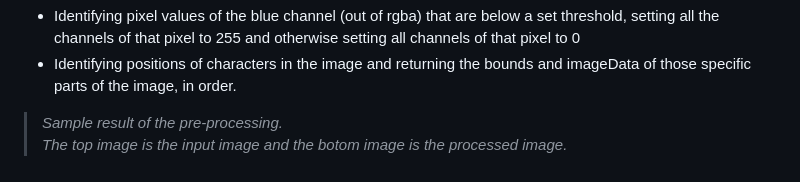
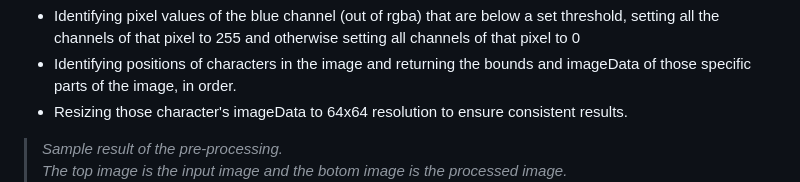
Before and after one commit to Person-0/png2txt, a Markdown page: README.md, the part around the change. GitHub-like rendering.

Commit message:
left this out accidentally

```diff
--- a/README.md
+++ b/README.md
@@ -20,6 +20,7 @@ It uses tensorflow's KNN classification model to train and detect a character fr
 The image input is first pre-processed, which includes
 - Identifying pixel values of the blue channel (out of rgba) that are below a set threshold, setting all the channels of that pixel to 255 and otherwise setting all channels of that pixel to 0
 - Identifying positions of characters in the image and returning the bounds and imageData of those specific parts of the image, in order.
+- Resizing those character's imageData to 64x64 resolution to ensure consistent results.
 
 > *Sample result of the pre-processing.<br> The top image is the input image and the botom image is the processed image.*<br>
 > ![processedimg](./demos/imgprocessed_071225.png)
```
